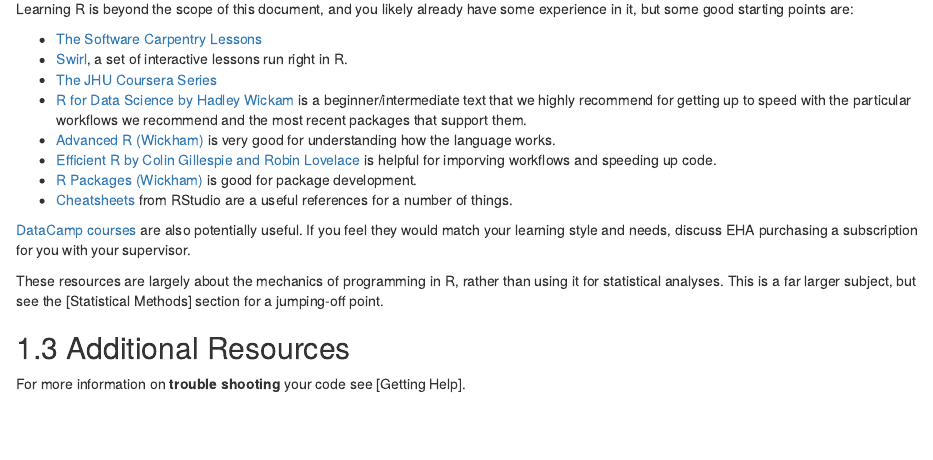
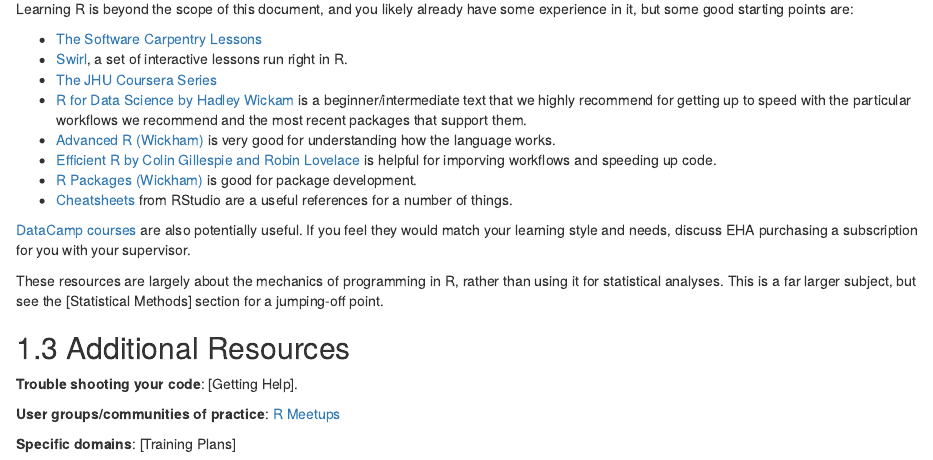
Before and after one commit to ecohealthalliance/eha-ma-handbook, an R Markdown document (r.Rmd): the page in a window 1100 px wide, from 320 px down. Rendered offline with R 4.5, knitr and Pandoc, with nearby package versions; drawn as R Markdown's standard HTML page in place of the format the file asks for.

Commit message:
added links to R meetups and training plan section

```diff
--- a/r.Rmd
+++ b/r.Rmd
@@ -44,4 +44,8 @@
 
 ## Additional Resources
 
-For more information on **trouble shooting** your code see [Getting Help].
+**Trouble shooting your code**: [Getting Help].
+
+**User groups/communities of practice**: [R Meetups](https://www.meetup.com/pro/r-user-groups)
+
+**Specific domains**: [Training Plans]
```
